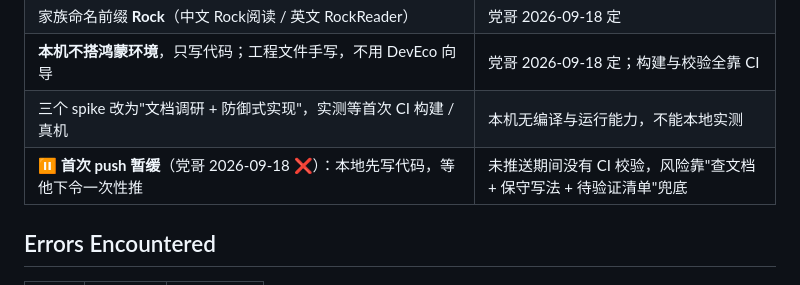
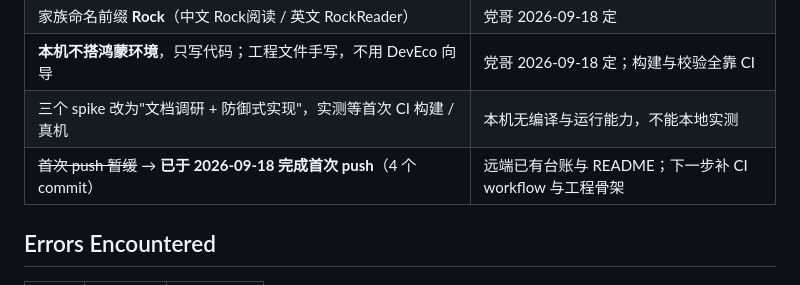
Before and after one commit to Rocktier/Rock-Reader, a Markdown page: task_plan.md, the part around the change. Rendered like a GitHub page.

Commit message:
docs: 首次推送完成，明日继续 CI workflow 与工程骨架

```diff
--- a/task_plan.md
+++ b/task_plan.md
@@ -84,7 +84,7 @@ Phase 1
 | 家族命名前缀 **Rock**（中文 Rock阅读 / 英文 RockReader） | 党哥 2026-09-18 定 |
 | **本机不搭鸿蒙环境**，只写代码；工程文件手写，不用 DevEco 向导 | 党哥 2026-09-18 定；构建与校验全靠 CI |
 | 三个 spike 改为"文档调研 + 防御式实现"，实测等首次 CI 构建 / 真机 | 本机无编译与运行能力，不能本地实测 |
-| ⏸ **首次 push 暂缓**（党哥 2026-09-18 ❌）：本地先写代码，等他下令一次性推 | 未推送期间没有 CI 校验，风险靠"查文档 + 保守写法 + 待验证清单"兜底 |
+| ~~首次 push 暂缓~~ → **已于 2026-09-18 完成首次 push**（4 个 commit） | 远端已有台账与 README；下一步补 CI workflow 与工程骨架 |
 
 ## Errors Encountered
 | Error | Attempt | Resolution |
```
